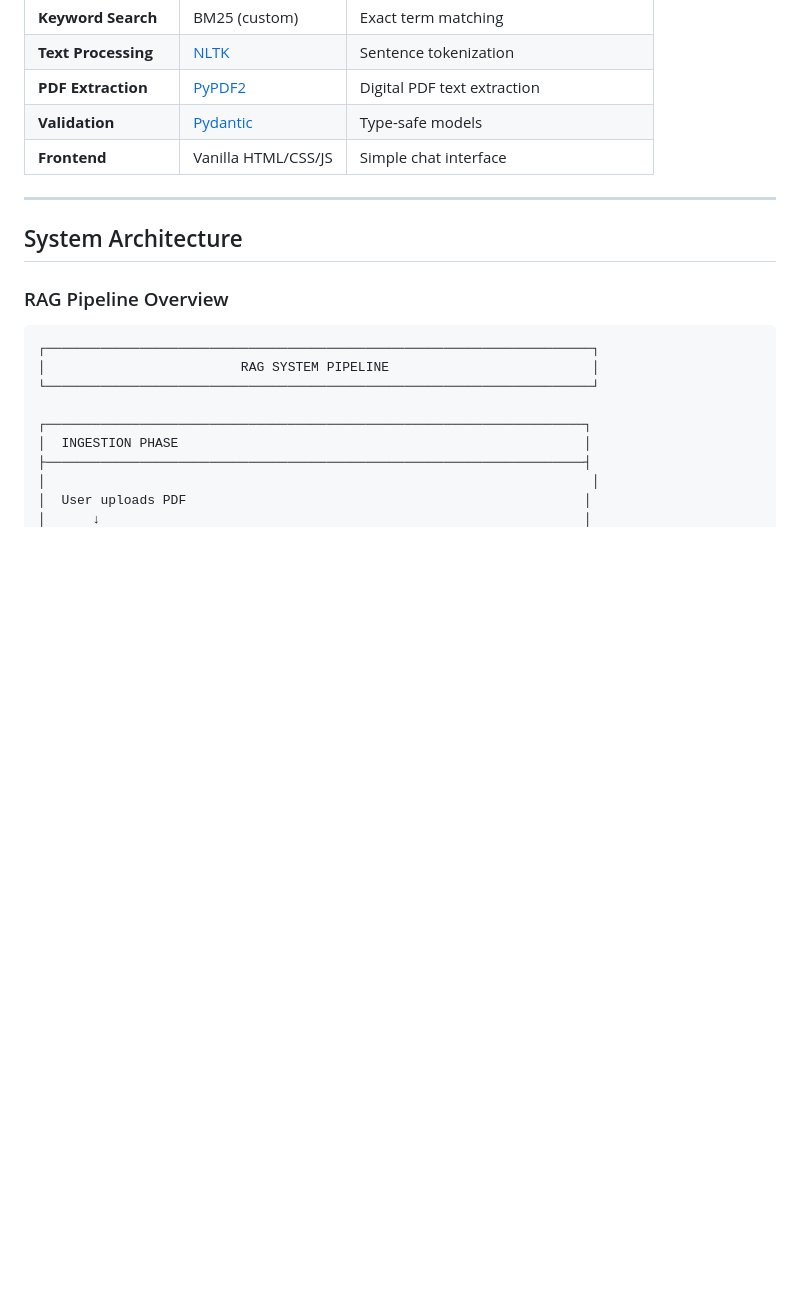
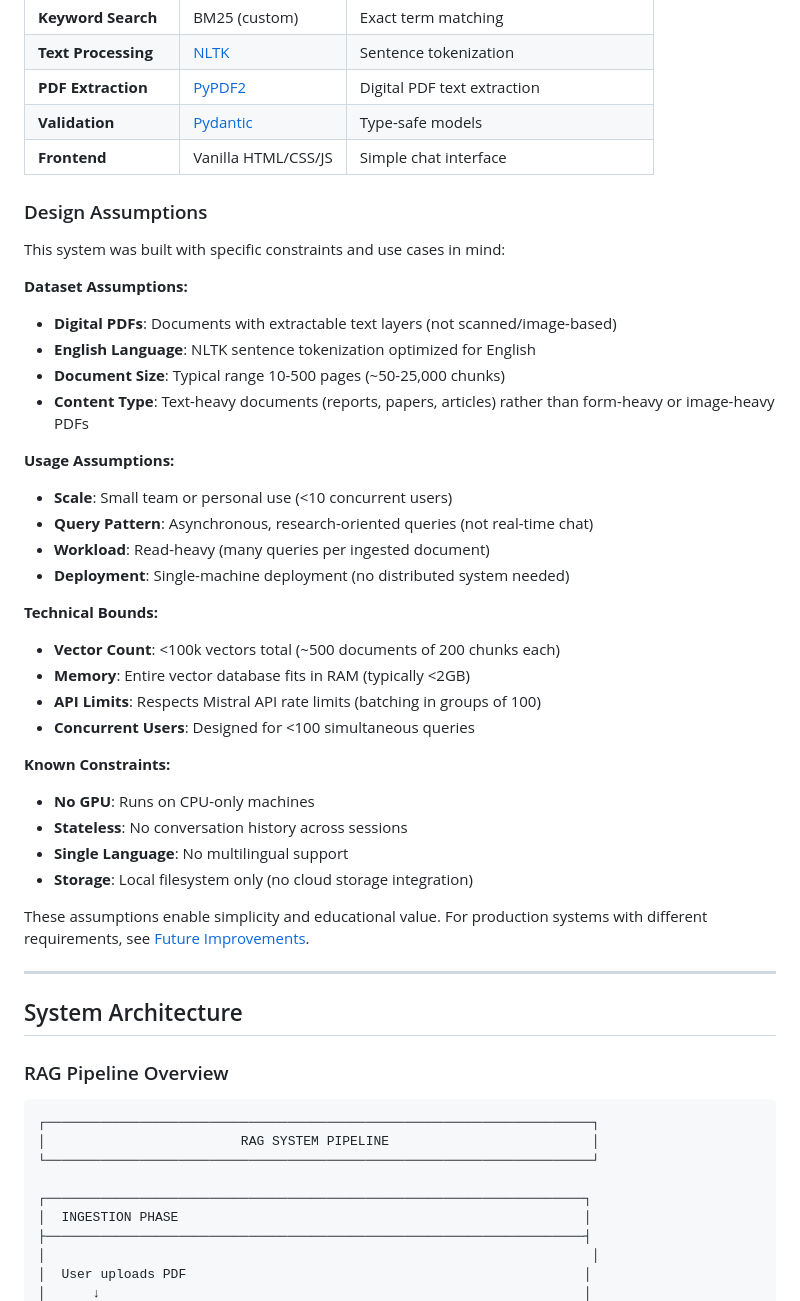
Before and after one commit to darrenjian/RAG-System, a Markdown page: README.md, the part around one of its changes. GitHub-like rendering; blank space fills up the shorter version.

```diff
--- a/README.md
+++ b/README.md
@@ -63,6 +63,36 @@ RAG-System/
 | **PDF Extraction** | [PyPDF2](https://pypdf2.readthedocs.io/) | Digital PDF text extraction |
 | **Validation** | [Pydantic](https://docs.pydantic.dev/) | Type-safe models |
 | **Frontend** | Vanilla HTML/CSS/JS | Simple chat interface |
+
+### Design Assumptions
+
+This system was built with specific constraints and use cases in mind:
+
+**Dataset Assumptions:**
+- **Digital PDFs**: Documents with extractable text layers (not scanned/image-based)
+- **English Language**: NLTK sentence tokenization optimized for English
+- **Document Size**: Typical range 10-500 pages (~50-25,000 chunks)
+- **Content Type**: Text-heavy documents (reports, papers, articles) rather than form-heavy or image-heavy PDFs
+
+**Usage Assumptions:**
+- **Scale**: Small team or personal use (<10 concurrent users)
+- **Query Pattern**: Asynchronous, research-oriented queries (not real-time chat)
+- **Workload**: Read-heavy (many queries per ingested document)
+- **Deployment**: Single-machine deployment (no distributed system needed)
+
+**Technical Bounds:**
+- **Vector Count**: <100k vectors total (~500 documents of 200 chunks each)
+- **Memory**: Entire vector database fits in RAM (typically <2GB)
+- **API Limits**: Respects Mistral API rate limits (batching in groups of 100)
+- **Concurrent Users**: Designed for <100 simultaneous queries
+
+**Known Constraints:**
+- **No GPU**: Runs on CPU-only machines
+- **Stateless**: No conversation history across sessions
+- **Single Language**: No multilingual support
+- **Storage**: Local filesystem only (no cloud storage integration)
+
+These assumptions enable simplicity and educational value. For production systems with different requirements, see [Future Improvements](#future-improvements).
 
 ---
 
```
Also changed, not shown: other parts of README.md (+19 -17 lines).
